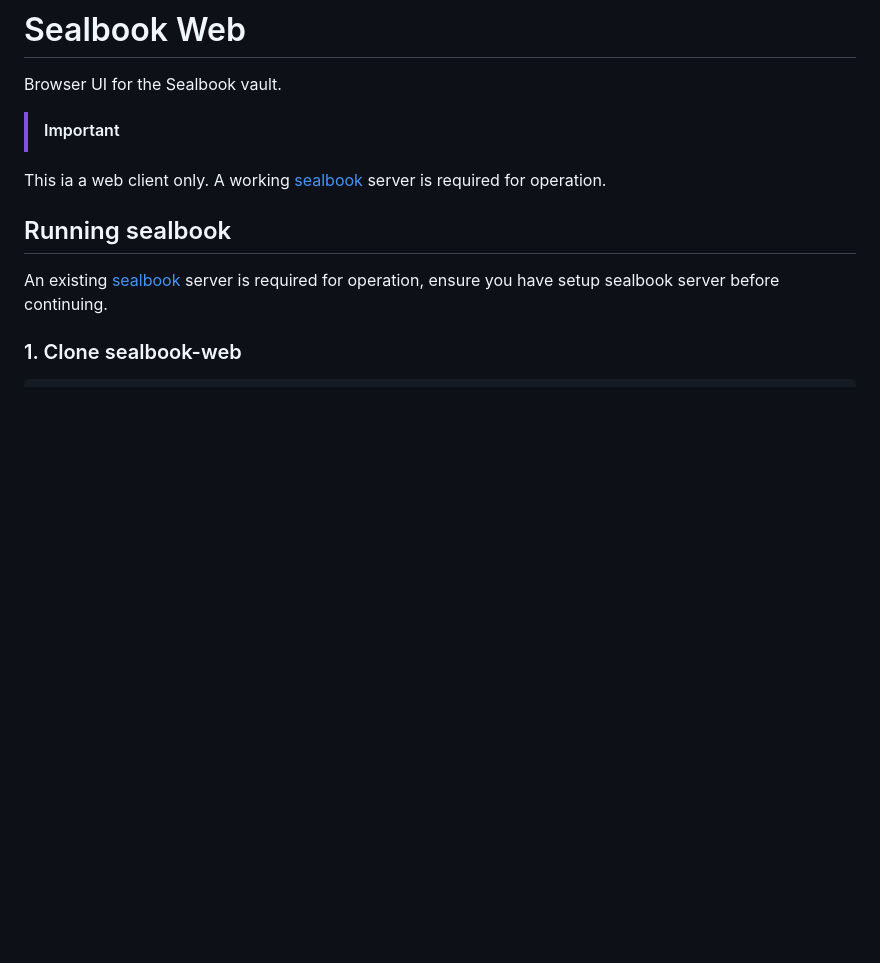
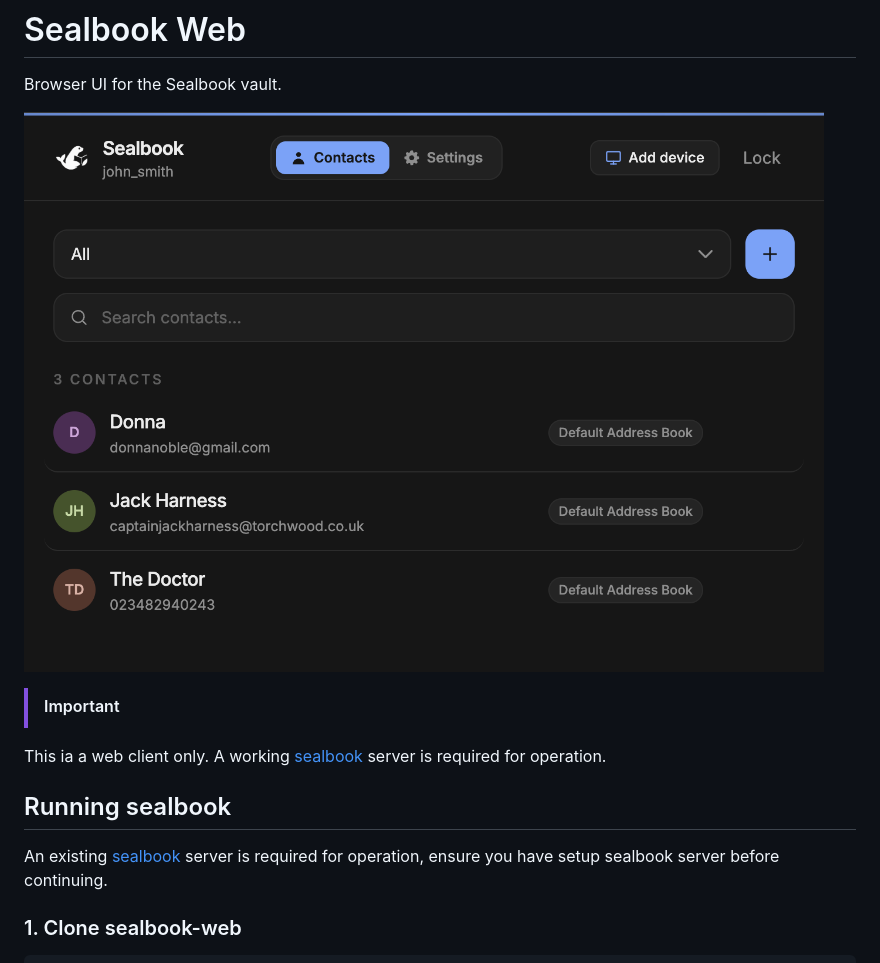
Before and after one commit to silent-sphinx/sealbook-web, a Markdown page: README.md, the part around the change. Rendered like a GitHub page; pictures changed too: Overview.png (added); blank space fills up the shorter version.

Commit message:
feat: overview screenshot for README.md added

```diff
--- a/README.md
+++ b/README.md
@@ -1,6 +1,8 @@
 # Sealbook Web
 
 Browser UI for the Sealbook vault.
+
+![](Overview.png)
 
 > [!IMPORTANT]
 This ia a web client only. A working [sealbook](https://github.com/silent-sphinx/sealbook) server is required for operation.
```
